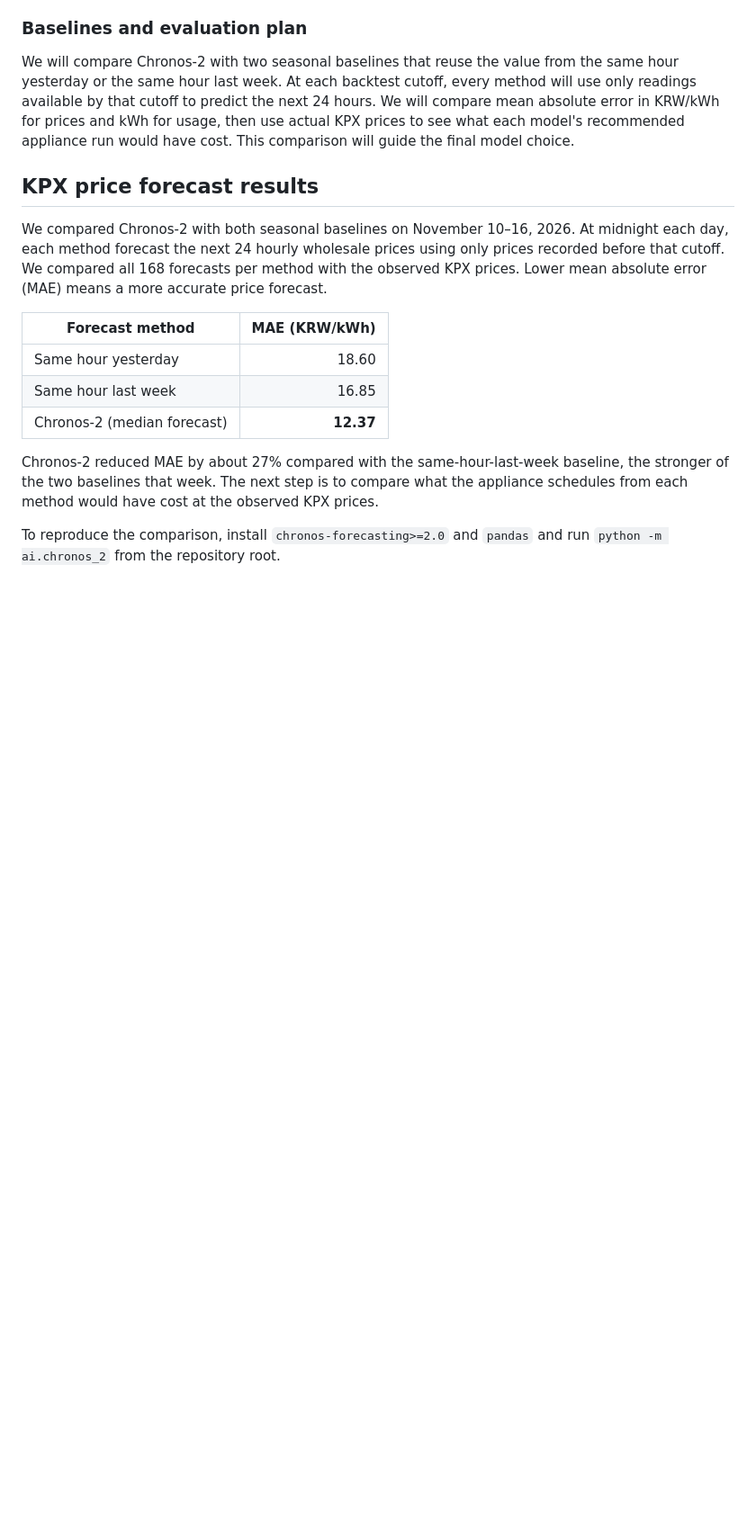
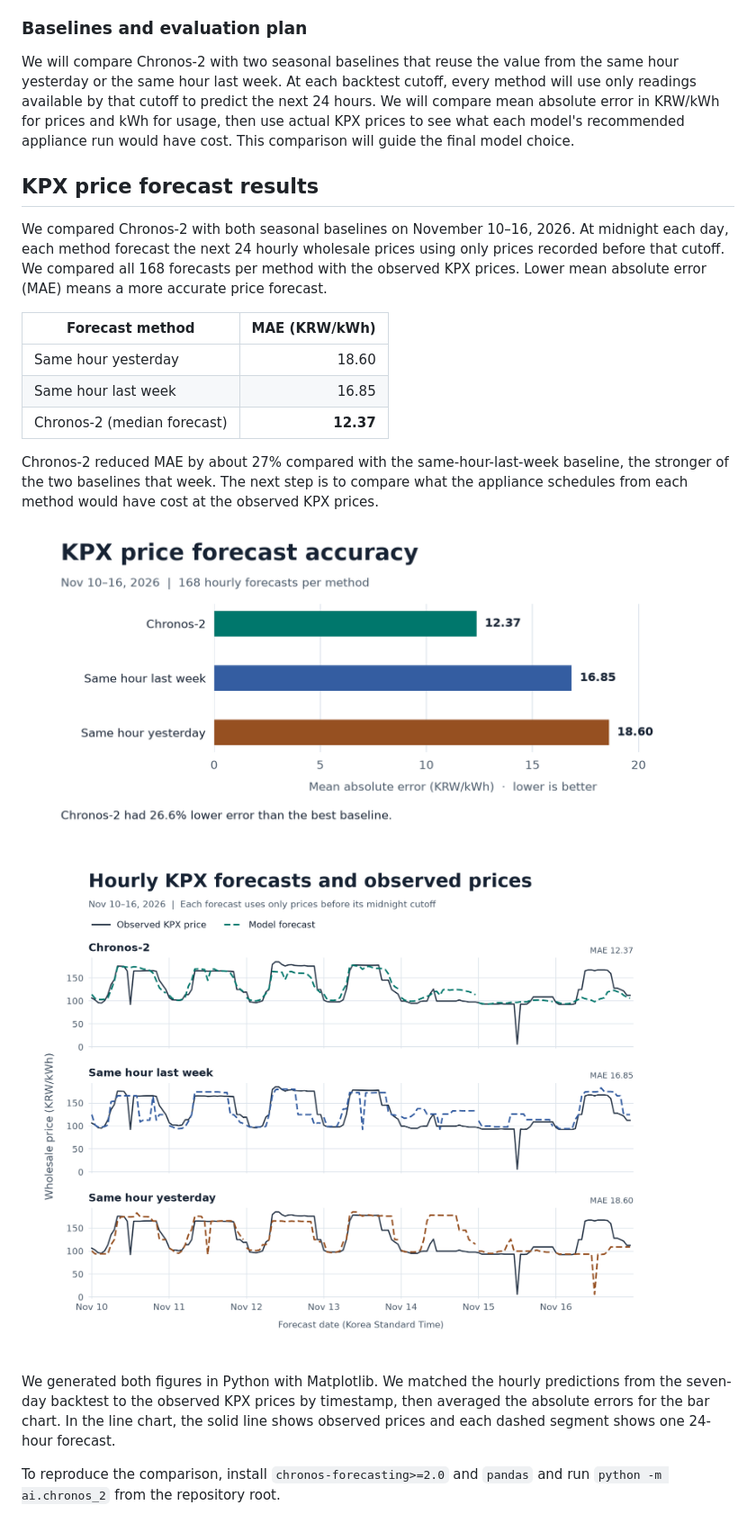
Before and after one commit to PhilipDahlensjo/SE-AI_project, a Markdown page: README.md, the part around the change. Shown at 90% size. Rendered like a GitHub page; pictures changed too: ai/figures/kpx_forecast_mae.png (added), ai/figures/kpx_hourly_forecasts.png (added); blank space fills up the shorter version.

Commit message:
Add KPX backtest charts to the README

```diff
--- a/README.md
+++ b/README.md
@@ -73,4 +73,10 @@ We compared Chronos-2 with both seasonal baselines on November 10–16, 2026. At
 
 Chronos-2 reduced MAE by about 27% compared with the same-hour-last-week baseline, the stronger of the two baselines that week. The next step is to compare what the appliance schedules from each method would have cost at the observed KPX prices.
 
+![Bar chart of MAE in KRW/kWh for Chronos-2 (12.37), same hour last week (16.85), and same hour yesterday (18.60).](ai/figures/kpx_forecast_mae.png)
+
+![Hourly KPX prices from November 10–16, 2026, with observed prices and a separate comparison for each forecast method.](ai/figures/kpx_hourly_forecasts.png)
+
+We generated both figures in Python with Matplotlib. We matched the hourly predictions from the seven-day backtest to the observed KPX prices by timestamp, then averaged the absolute errors for the bar chart. In the line chart, the solid line shows observed prices and each dashed segment shows one 24-hour forecast.
+
 To reproduce the comparison, install `chronos-forecasting>=2.0` and `pandas` and run `python -m ai.chronos_2` from the repository root.
```
